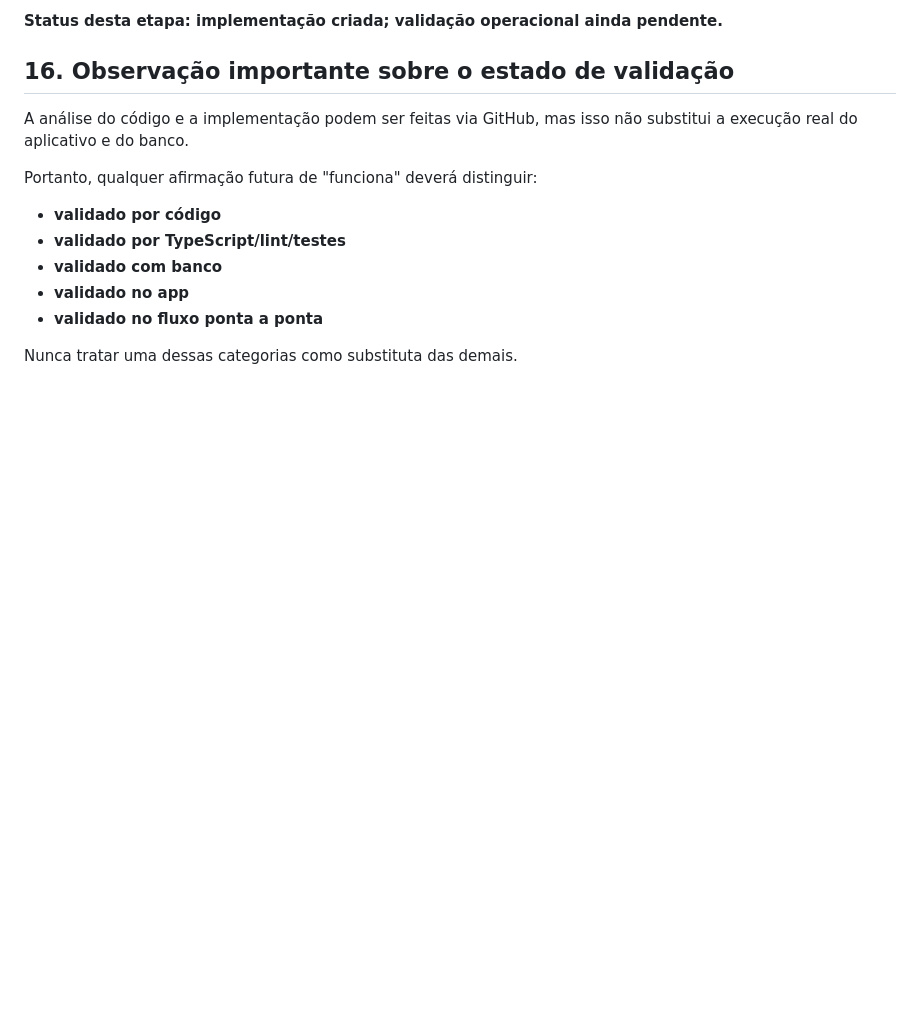
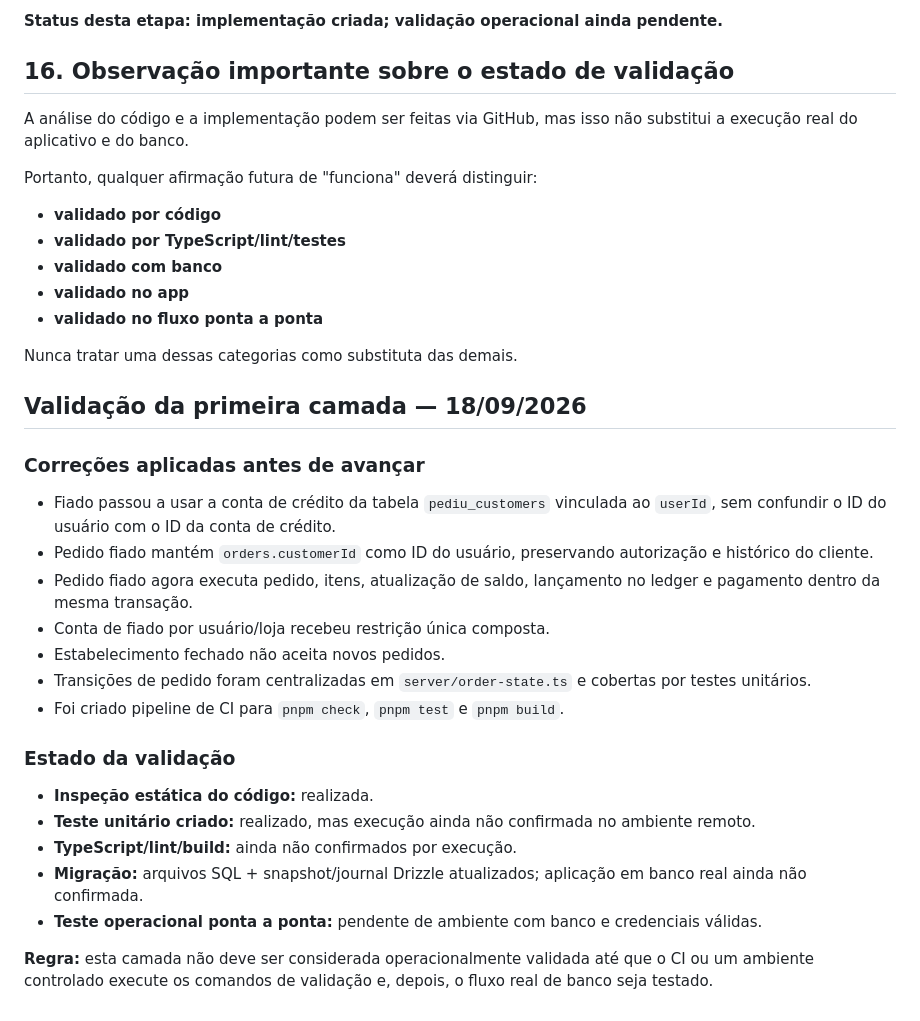
Before and after one commit to leonardoaranhaa/pediu-mobile, a Markdown page: docs/REPO_LEVANTAMENTO_NORTE.md, the part around the change. Drawn GitHub-style; blank space fills up the shorter version.

Commit message:
docs: record first-layer validation status

```diff
--- a/docs/REPO_LEVANTAMENTO_NORTE.md
+++ b/docs/REPO_LEVANTAMENTO_NORTE.md
@@ -320,3 +320,24 @@ Portanto, qualquer afirmação futura de "funciona" deverá distinguir:
 - **validado no fluxo ponta a ponta**
 
 Nunca tratar uma dessas categorias como substituta das demais.
+
+
+## Validação da primeira camada — 18/09/2026
+
+### Correções aplicadas antes de avançar
+- Fiado passou a usar a conta de crédito da tabela `pediu_customers` vinculada ao `userId`, sem confundir o ID do usuário com o ID da conta de crédito.
+- Pedido fiado mantém `orders.customerId` como ID do usuário, preservando autorização e histórico do cliente.
+- Pedido fiado agora executa pedido, itens, atualização de saldo, lançamento no ledger e pagamento dentro da mesma transação.
+- Conta de fiado por usuário/loja recebeu restrição única composta.
+- Estabelecimento fechado não aceita novos pedidos.
+- Transições de pedido foram centralizadas em `server/order-state.ts` e cobertas por testes unitários.
+- Foi criado pipeline de CI para `pnpm check`, `pnpm test` e `pnpm build`.
+
+### Estado da validação
+- **Inspeção estática do código:** realizada.
+- **Teste unitário criado:** realizado, mas execução ainda não confirmada no ambiente remoto.
+- **TypeScript/lint/build:** ainda não confirmados por execução.
+- **Migração:** arquivos SQL + snapshot/journal Drizzle atualizados; aplicação em banco real ainda não confirmada.
+- **Teste operacional ponta a ponta:** pendente de ambiente com banco e credenciais válidas.
+
+**Regra:** esta camada não deve ser considerada operacionalmente validada até que o CI ou um ambiente controlado execute os comandos de validação e, depois, o fluxo real de banco seja testado.
```
